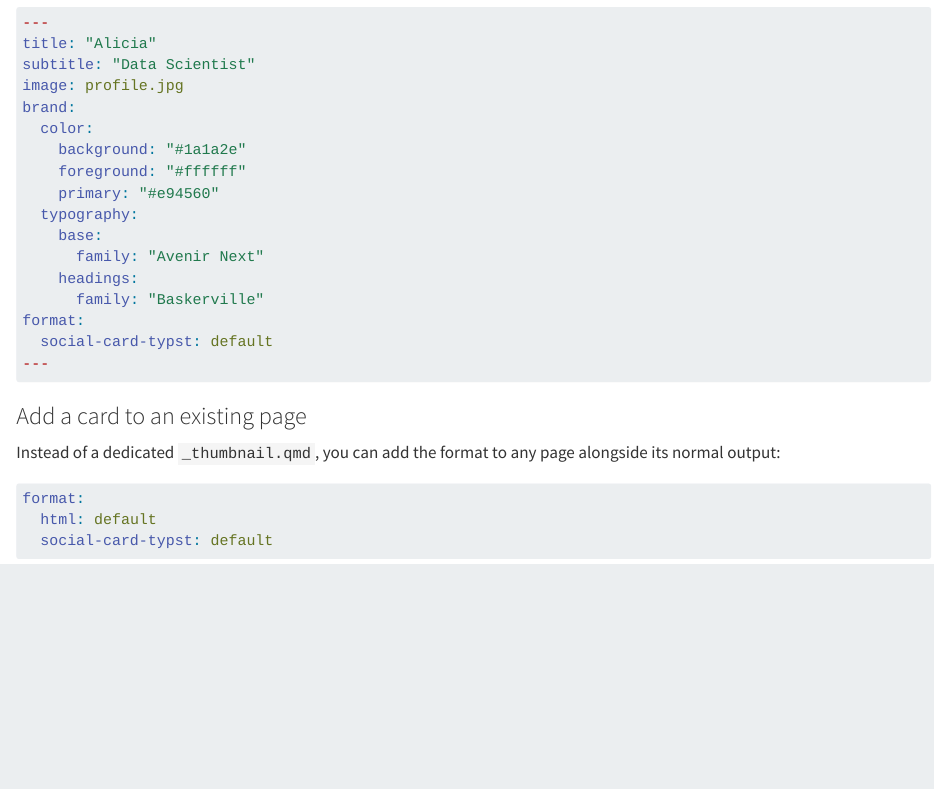
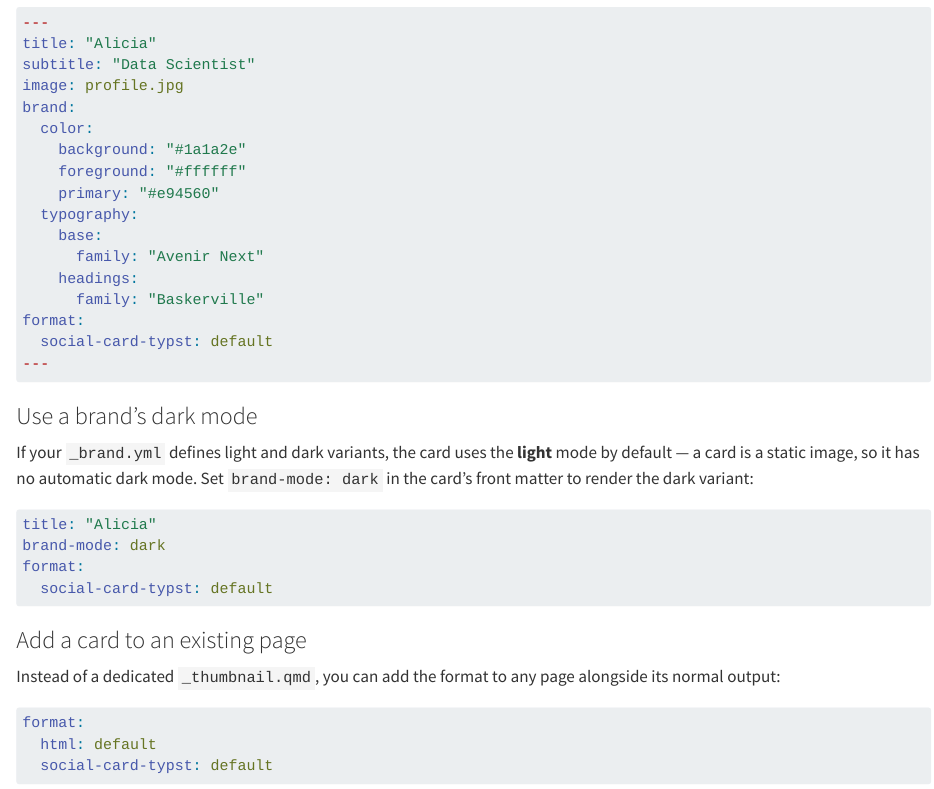
Before and after one commit to cwickham/quarto-social-card, a Quarto document (index.qmd): the page in a window 1100 px wide, from 1830 px down. Rendered offline with R 4.5, knitr and Pandoc in place of Quarto, with nearby package versions.

Commit message:
Document brand-mode (light/dark) in README and index
Cards use the light brand variant by default; brand-mode: dark in the
card front matter selects the dark variant.

````diff
--- a/index.qmd
+++ b/index.qmd
@@ -94,3 +94,10 @@ format:
 ---
 ```
 
+### Use a brand's dark mode
+
+If your `_brand.yml` defines light and dark variants, the card uses the **light**
+mode by default — a card is a static image, so it has no automatic dark mode. Set
+`brand-mode: dark` in the card's front matter to render the dark variant:
+
+```yaml
````
Also changed, not shown: README.md, index.qmd (6 more changed lines).
